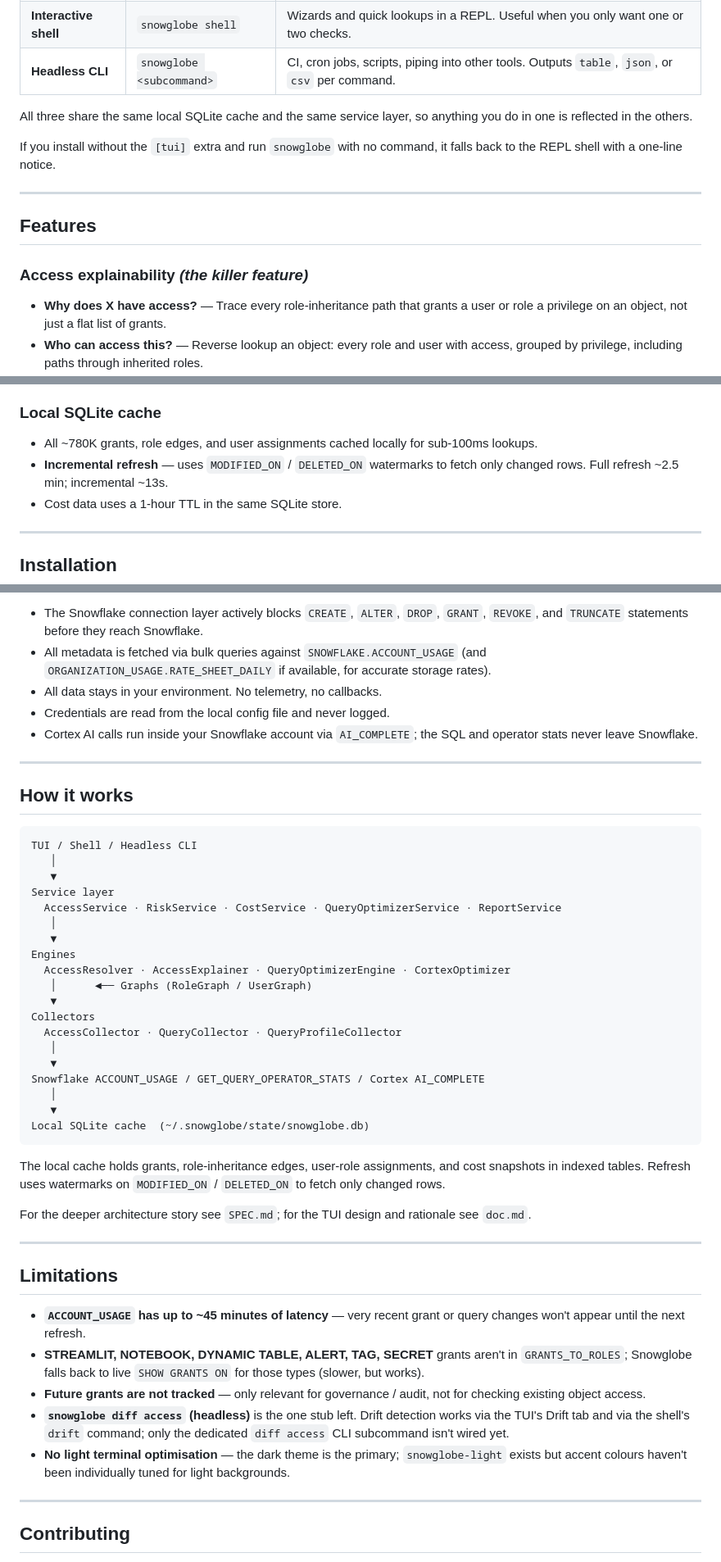
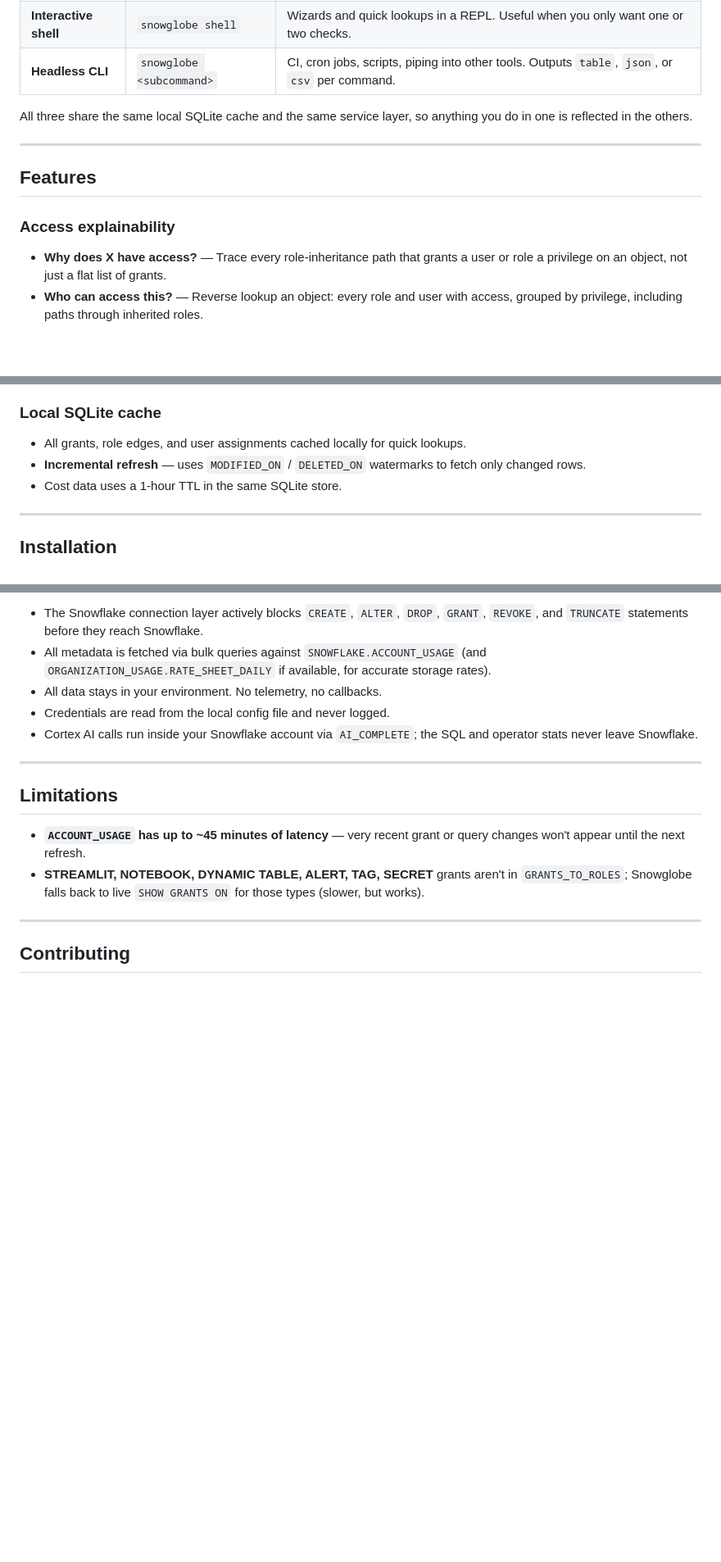
Before and after one commit to jcolethornton/snowglobe, a Markdown page: README.md, 3 parts joined by grey strips. Shown at 82% size. GitHub-like rendering; blank space fills up the shorter version.

````diff
--- a/README.md
+++ b/README.md
@@ -26,13 +26,11 @@ It observes, explains, and recommends. It never writes to Snowflake.
 
 All three share the same local SQLite cache and the same service layer, so anything you do in one is reflected in the others.
 
-If you install without the `[tui]` extra and run `snowglobe` with no command, it falls back to the REPL shell with a one-line notice.
-
 ---
 
 ## Features
 
-### Access explainability *(the killer feature)*
+### Access explainability
 
 - **Why does X have access?** — Trace every role-inheritance path that grants a user or role a privilege on an object, not just a flat list of grants.
 - **Who can access this?** — Reverse lookup an object: every role and user with access, grouped by privilege, including paths through inherited roles.
@@ -73,8 +71,8 @@ If you install without the `[tui]` extra and run `snowglobe` with no command, it
 
 ### Local SQLite cache
 
-- All ~780K grants, role edges, and user assignments cached locally for sub-100ms lookups.
-- **Incremental refresh** — uses `MODIFIED_ON` / `DELETED_ON` watermarks to fetch only changed rows. Full refresh ~2.5 min; incremental ~13s.
+- All grants, role edges, and user assignments cached locally for quick lookups.
+- **Incremental refresh** — uses `MODIFIED_ON` / `DELETED_ON` watermarks to fetch only changed rows.
 - Cost data uses a 1-hour TTL in the same SQLite store.
 
 ---
@@ -294,43 +292,10 @@ Snowglobe is **read-only by design** — its guiding principle is that it earns
 
 ---
 
-## How it works
-
-```
-TUI / Shell / Headless CLI
-   │
-   ▼
-Service layer
-  AccessService · RiskService · CostService · QueryOptimizerService · ReportService
-   │
-   ▼
-Engines
-  AccessResolver · AccessExplainer · QueryOptimizerEngine · CortexOptimizer
-   │      ◄── Graphs (RoleGraph / UserGraph)
-   ▼
-Collectors
-  AccessCollector · QueryCollector · QueryProfileCollector
-   │
-   ▼
-Snowflake ACCOUNT_USAGE / GET_QUERY_OPERATOR_STATS / Cortex AI_COMPLETE
-   │
-   ▼
-Local SQLite cache  (~/.snowglobe/state/snowglobe.db)
-```
-
-The local cache holds grants, role-inheritance edges, user-role assignments, and cost snapshots in indexed tables. Refresh uses watermarks on `MODIFIED_ON` / `DELETED_ON` to fetch only changed rows.
-
-For the deeper architecture story see `SPEC.md`; for the TUI design and rationale see `doc.md`.
-
----
-
 ## Limitations
 
 - **`ACCOUNT_USAGE` has up to ~45 minutes of latency** — very recent grant or query changes won't appear until the next refresh.
 - **STREAMLIT, NOTEBOOK, DYNAMIC TABLE, ALERT, TAG, SECRET** grants aren't in `GRANTS_TO_ROLES`; Snowglobe falls back to live `SHOW GRANTS ON` for those types (slower, but works).
-- **Future grants are not tracked** — only relevant for governance / audit, not for checking existing object access.
-- **`snowglobe diff access` (headless)** is the one stub left. Drift detection works via the TUI's Drift tab and via the shell's `drift` command; only the dedicated `diff access` CLI subcommand isn't wired yet.
-- **No light terminal optimisation** — the dark theme is the primary; `snowglobe-light` exists but accent colours haven't been individually tuned for light backgrounds.
 
 ---
 
````
Also changed, not shown: other parts of README.md (+2 -2 lines).
